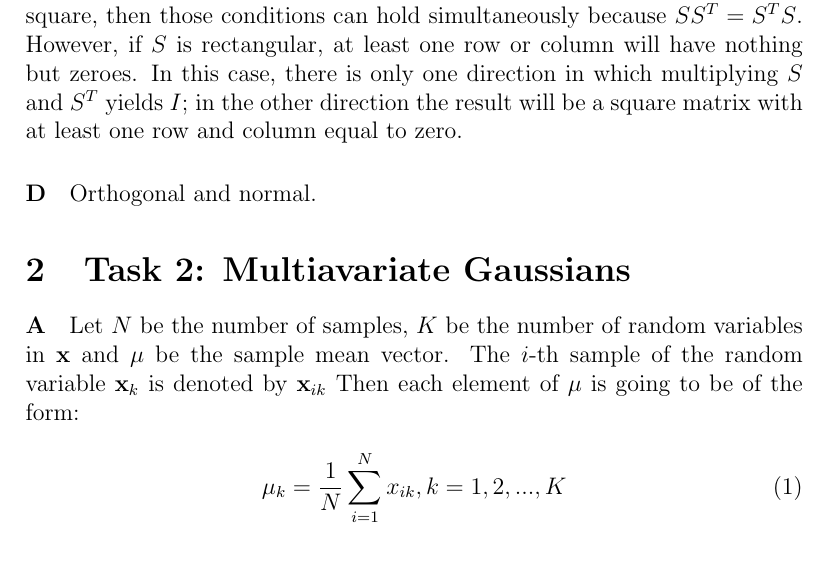
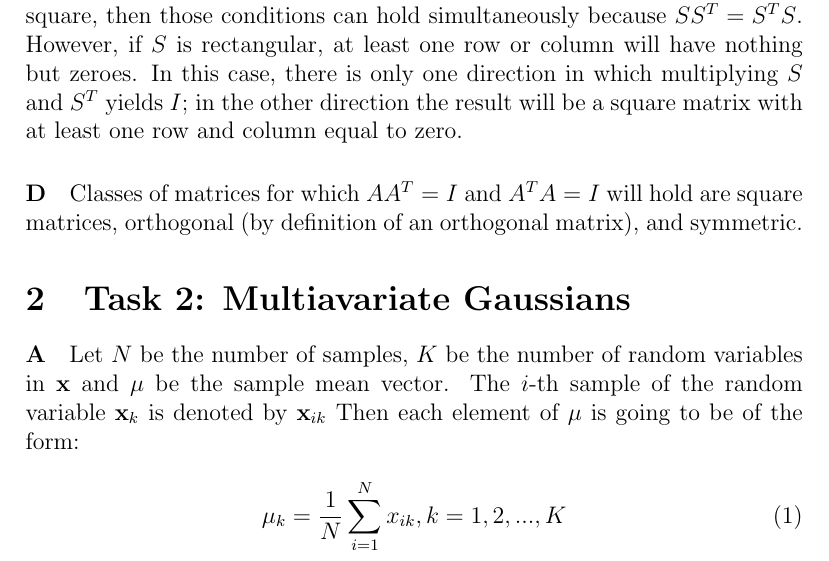
Before and after one commit to pdaquino/EECS568, a LaTeX document (ps1/answers.tex): part of page 2 of 4, cut so that both start at the same text. Compiled offline with pdfLaTeX.

Commit message:
Edited 1D

```diff
--- a/ps1/answers.tex
+++ b/ps1/answers.tex
@@ -60,7 +60,8 @@ For $A^TA$ to be $I$, then $S^TS=I$. But we know that $SS^T$ is also $I$, so the
 
 Recall that $S$ is diagonal and has the same dimensions as $A$. If it is also square, then those conditions can hold simultaneously because $SS^T=S^TS$. However, if $S$ is rectangular, at least one row or column will have nothing but zeroes. In this case, there is only one direction in which multiplying $S$ and $S^T$ yields $I$; in the other direction the result will be a square matrix with at least one row and column equal to zero.
 
-\paragraph{D} Orthogonal and normal.
+\paragraph{D}
+Classes of matrices for which $AA^T = I$ and $A^TA=I$ will hold are square matrices, orthogonal (by definition of an orthogonal matrix), and symmetric.
 
 \section{Task 2: Multiavariate Gaussians}
 
```
